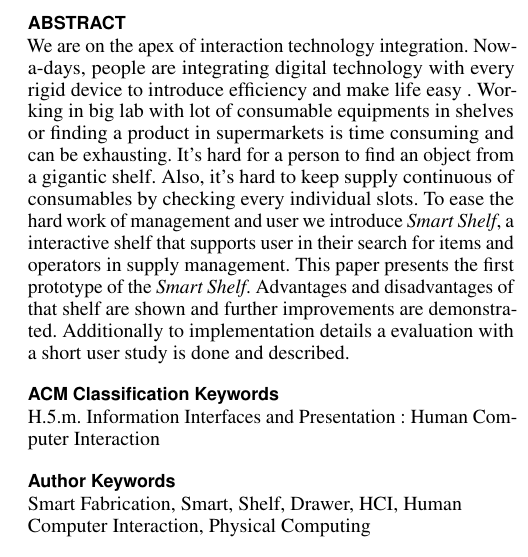
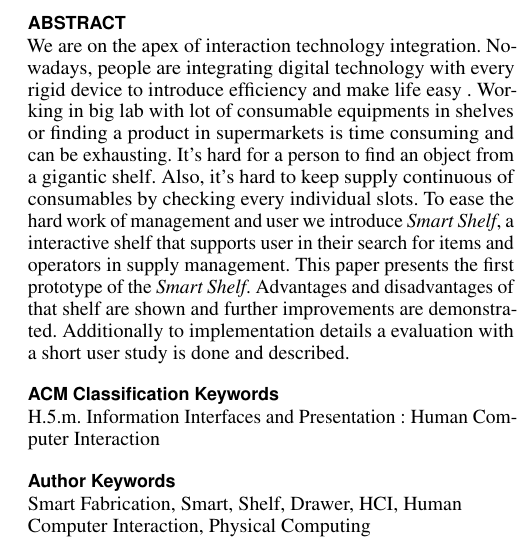
Before and after one commit to kedenk/smartshelf, a LaTeX document (report/report.tex): part of one column of page 1 of 8, cut so that both start at the same text. Compiled offline with pdfLaTeX.

Commit message:
no message

```diff
--- a/report/report.tex
+++ b/report/report.tex
@@ -154,7 +154,7 @@
 
 \begin{abstract}
   We are on the apex of interaction technology integration.
-  Now-a-days, people are integrating digital technology with every rigid device to introduce efficiency and make life easy .
+  Nowadays, people are integrating digital technology with every rigid device to introduce efficiency and make life easy .
   Working in big lab with lot of consumable equipments in shelves or finding a product in supermarkets is time consuming and can be exhausting.
   It's hard for a person to find an object from a gigantic shelf.
   Also, it's hard to keep supply continuous of consumables by checking every individual slots.
```
Also changed, not shown: report/report.pdf.
